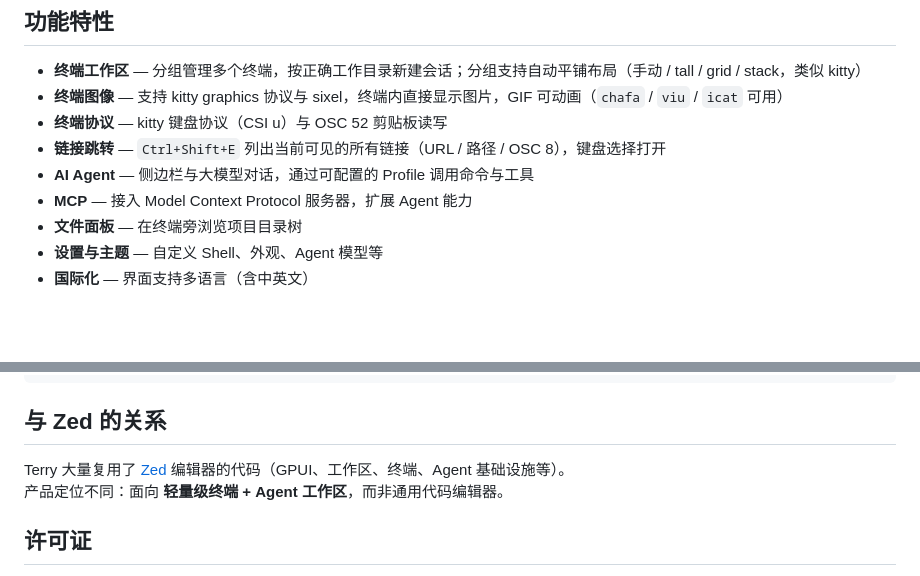
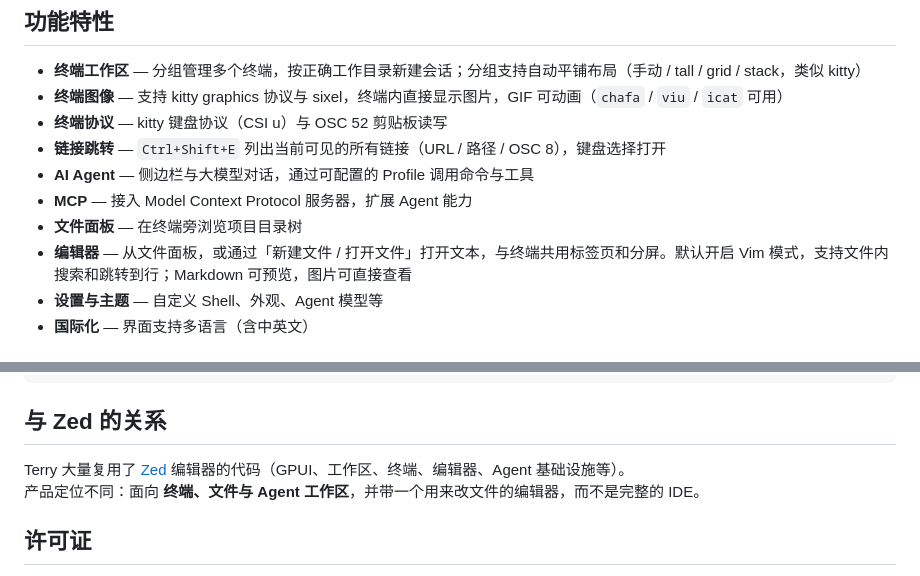
Before and after one commit to bindoffice/terry, a Markdown page: README.md, 2 parts joined by grey strips. Rendered like a GitHub page; blank space fills up the shorter version.

Commit message:
docs: describe the built-in editor in the README

```diff
--- a/README.md
+++ b/README.md
@@ -26,6 +26,7 @@
 - **AI Agent** — 侧边栏与大模型对话，通过可配置的 Profile 调用命令与工具
 - **MCP** — 接入 Model Context Protocol 服务器，扩展 Agent 能力
 - **文件面板** — 在终端旁浏览项目目录树
+- **编辑器** — 从文件面板，或通过「新建文件 / 打开文件」打开文本，与终端共用标签页和分屏。默认开启 Vim 模式，支持文件内搜索和跳转到行；Markdown 可预览，图片可直接查看
 - **设置与主题** — 自定义 Shell、外观、Agent 模型等
 - **国际化** — 界面支持多语言（含中英文）
 
@@ -82,8 +83,8 @@ resources/           # 应用图标与桌面元数据
 
 ## 与 Zed 的关系
 
-Terry 大量复用了 [Zed](https://github.com/zed-industries/zed) 编辑器的代码（GPUI、工作区、终端、Agent 基础设施等）。
-产品定位不同：面向 **轻量级终端 + Agent 工作区**，而非通用代码编辑器。
+Terry 大量复用了 [Zed](https://github.com/zed-industries/zed) 编辑器的代码（GPUI、工作区、终端、编辑器、Agent 基础设施等）。
+产品定位不同：面向 **终端、文件与 Agent 工作区**，并带一个用来改文件的编辑器，而不是完整的 IDE。
 
 ## 许可证
 
```
Also changed, not shown: README.en.md (+3 -2 lines).
